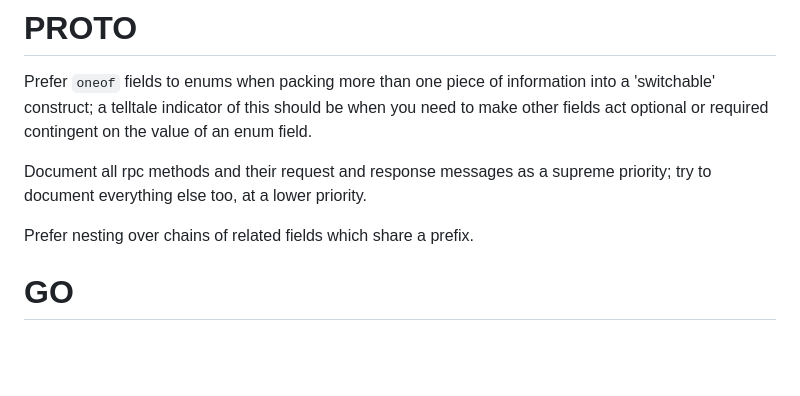
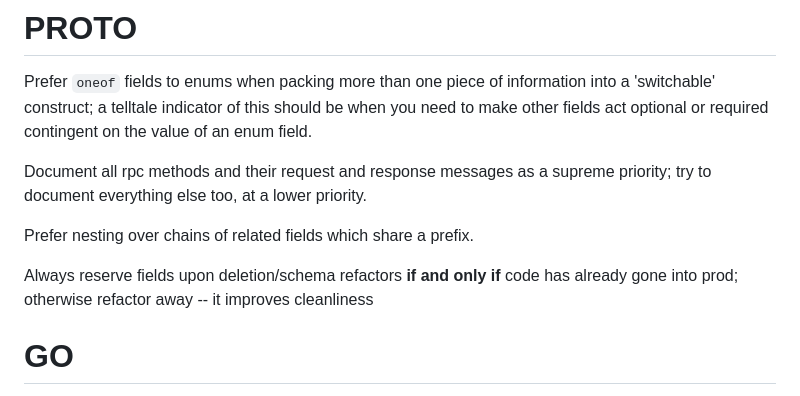
Before and after one commit to DaDevFox/task-systems, a Markdown page: STYLE.md, the part around the change. Drawn GitHub-style; blank space fills up the shorter version.

Commit message:
IMP_(SYS_): specify reserved proto fields in style guide

```diff
--- a/STYLE.md
+++ b/STYLE.md
@@ -18,6 +18,8 @@ Prefer `oneof` fields to enums when packing more than one piece of information i
 Document all rpc methods and their request and response messages as a supreme priority; try to document everything else too, at a lower priority.
 
 Prefer nesting over chains of related fields which share a prefix.
+
+Always reserve fields upon deletion/schema refactors **if and only if** code has already gone into prod; otherwise refactor away -- it improves cleanliness
 
 # GO
 Always prefer errors to panics unless continuing in an otherwise panic-able branch would produce undefined behavior with the property it isn't recoverable without creating damage to the system in some form which persists (on-disk, for instance) or passes forward incorrect/invalid information to another server without some kind of flag or indicator it is invalid.
```
